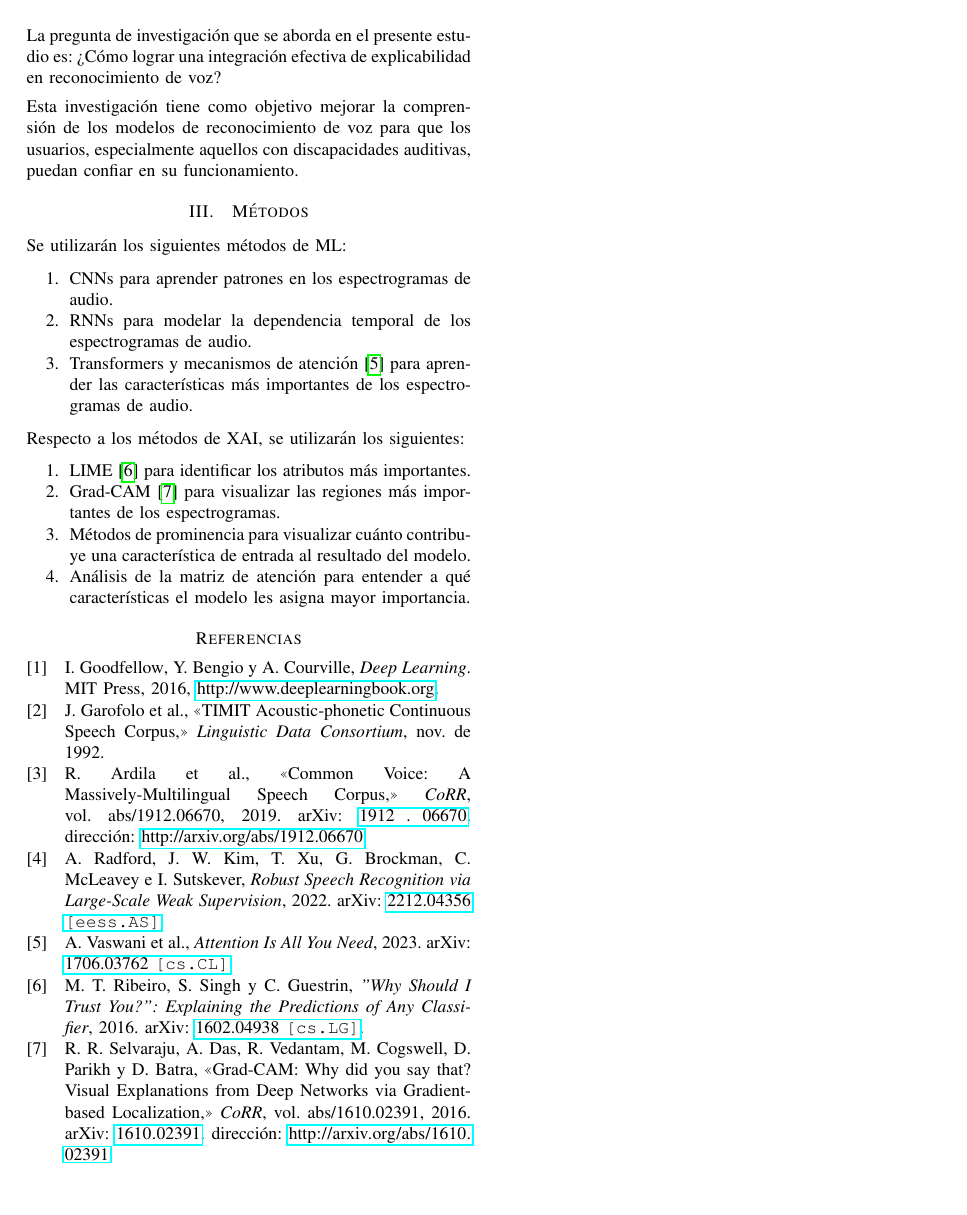
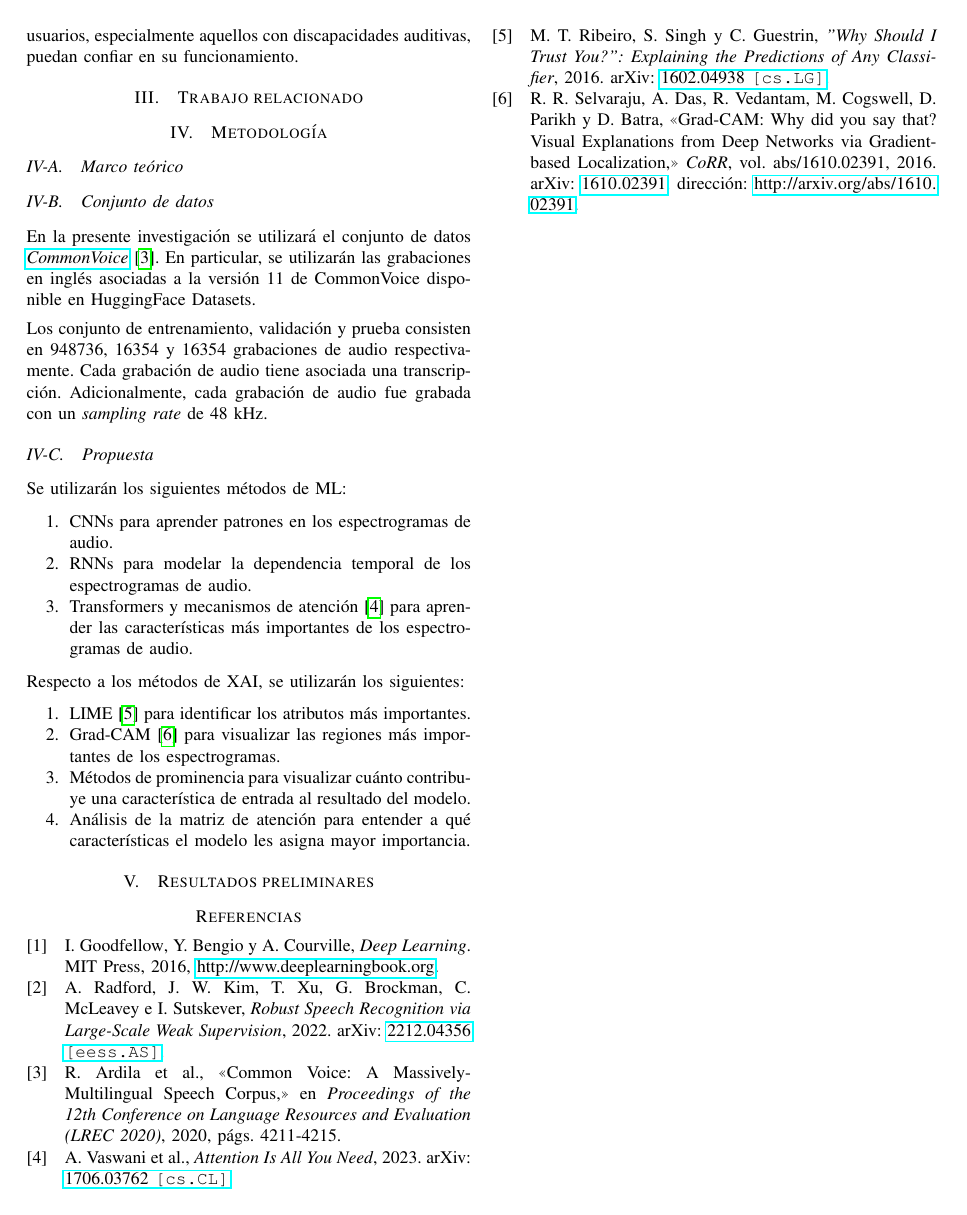
Before and after one commit to diegoquezadac/BATS, a LaTeX paper (paper/main.tex): page 2 of 2. Compiled offline with pdfLaTeX.

Commit message:
briefly explain dataset

```diff
--- a/paper/main.tex
+++ b/paper/main.tex
@@ -81,9 +79,21 @@ La pregunta de investigación que se aborda en el presente estudio es: ¿Cómo l
 
 Esta investigación tiene como objetivo mejorar la comprensión de los modelos de reconocimiento de voz para que los usuarios, especialmente aquellos con discapacidades auditivas, puedan confiar en su funcionamiento.
 
-% Indicar motivación
+\section{Trabajo relacionado}
 
-\section{Métodos}
+\section{Metodología}
+
+\subsection{Marco teórico}
+
+\subsection{Conjunto de datos}
+
+En la presente investigación se utilizará el conjunto de datos \href{https://commonvoice.mozilla.org/en/datasets}{\textit{CommonVoice}} \cite{commonvoice:2020}. En particular, se utilizarán las grabaciones en inglés asociadas a la versión 11 de CommonVoice disponible en HuggingFace Datasets.
+
+Los conjunto de entrenamiento, validación y prueba consisten en 948736, 16354 y 16354 grabaciones de audio respectivamente. Cada grabación de audio tiene asociada una transcripción. Adicionalmente, cada grabación de audio fue grabada con un \textit{sampling rate} de 48 kHz.
+
+
+
+\subsection{Propuesta}
 
 Se utilizarán los siguientes métodos de ML:
 
@@ -102,5 +112,7 @@ Respecto a los métodos de XAI, se utilizarán los siguientes:
     \item Análisis de la matriz de atención para entender a qué características el modelo les asigna mayor importancia.
 \end{enumerate}
 
+\section{Resultados preliminares}
+
 \printbibliography
 \end{document}
```
Also changed, not shown: paper/references.bib (+8 -0 lines), paper/main.pdf, paper/main.tex (2 more changed lines).
